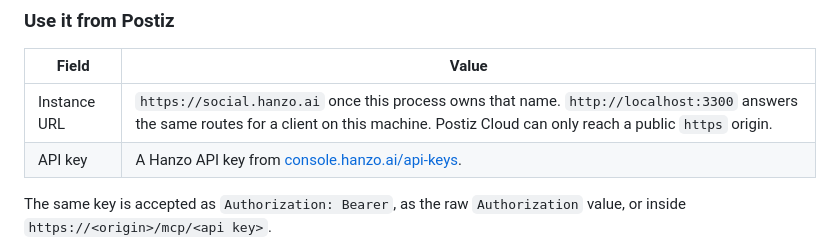
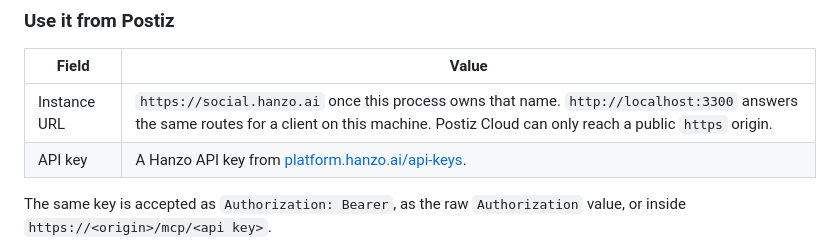
Before and after one commit to hanzoai/social, a Markdown page: README.md, the part around the change. Rendered like a GitHub page.

Commit message:
Point the Postiz API key note at platform.hanzo.ai.
Co-authored-by: z <zeekay@users.noreply.github.com>

```diff
--- a/README.md
+++ b/README.md
@@ -66,7 +66,7 @@ The frontend on `*.hanzo.ai` already calls `https://api.hanzo.ai`. It does not c
 | Field | Value |
 |---|---|
 | Instance URL | `https://social.hanzo.ai` once this process owns that name. `http://localhost:3300` answers the same routes for a client on this machine. Postiz Cloud can only reach a public `https` origin. |
-| API key | A Hanzo API key from [console.hanzo.ai/api-keys](https://console.hanzo.ai/api-keys). |
+| API key | A Hanzo API key from [platform.hanzo.ai/api-keys](https://platform.hanzo.ai/api-keys). |
 
 The same key is accepted as `Authorization: Bearer`, as the raw `Authorization` value, or inside `https://<origin>/mcp/<api key>`.
 
```
